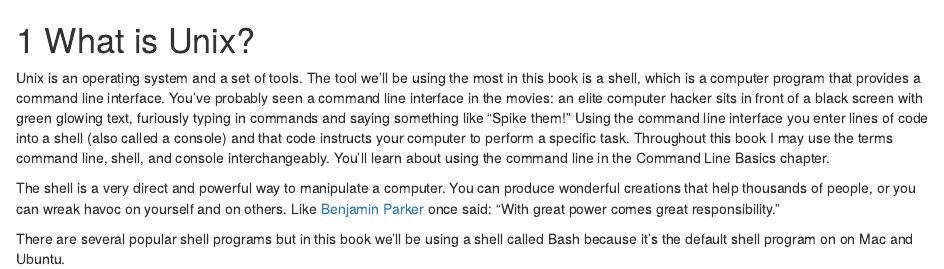
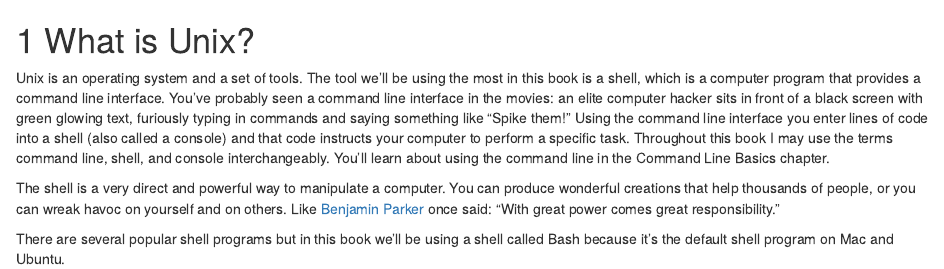
Before and after one commit to seankross/the-unix-workbench, an R Markdown document (01-What-is-Unix.Rmd): the page in a window 1100 px wide, from its top. Rendered offline with R 4.5, knitr and Pandoc, with nearby package versions; drawn as R Markdown's standard HTML page in place of the format the file asks for.

Commit message:
Correct typo & adhere to line width/character limit.

```diff
--- a/01-What-is-Unix.Rmd
+++ b/01-What-is-Unix.Rmd
@@ -17,4 +17,5 @@ havoc on yourself and on others. Like
 [Benjamin Parker](https://en.wikipedia.org/wiki/Uncle_Ben) once
 said: "With great power comes great responsibility."
 
-There are several popular shell programs but in this book we'll be using a shell called Bash because it's the default shell program on on Mac and Ubuntu.
+There are several popular shell programs but in this book we'll be using a shell
+called Bash because it's the default shell program on Mac and Ubuntu.
```
